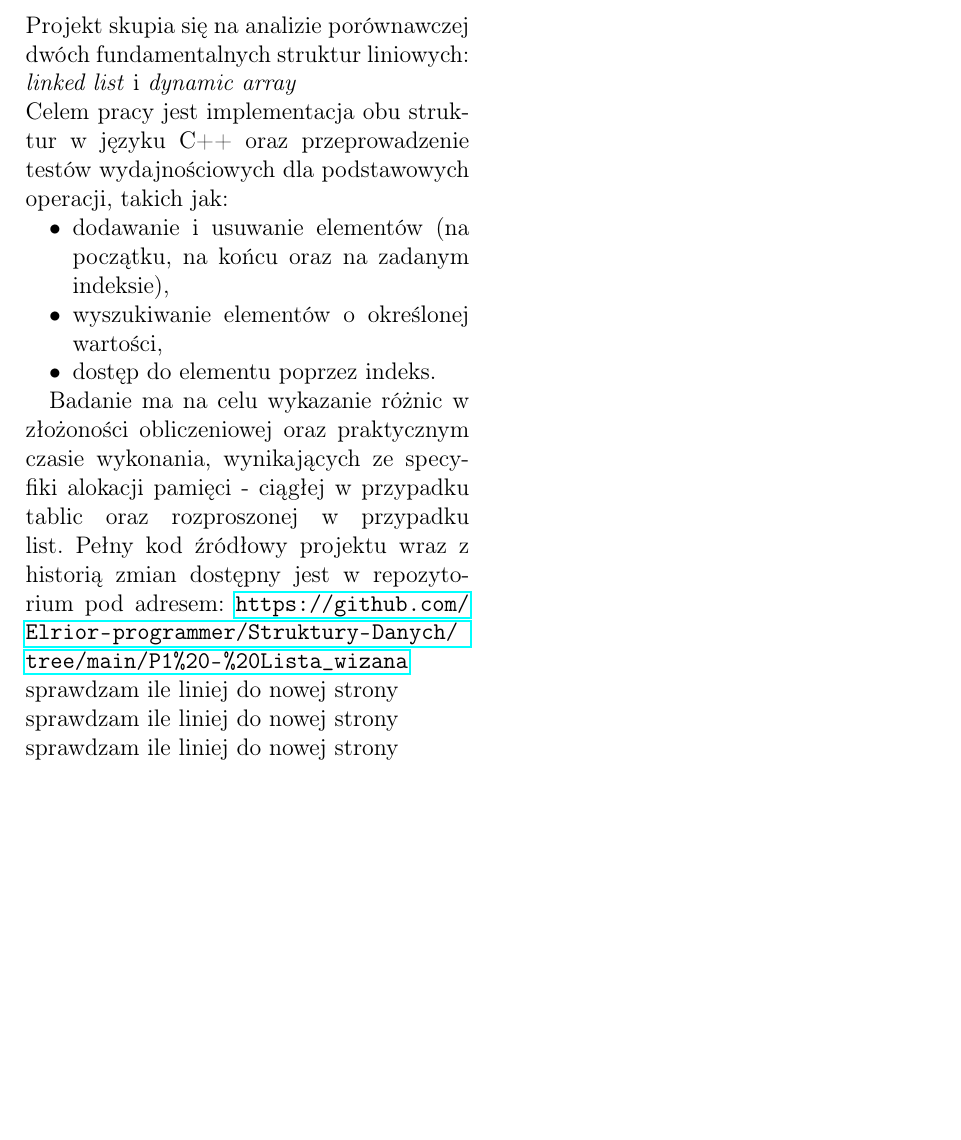
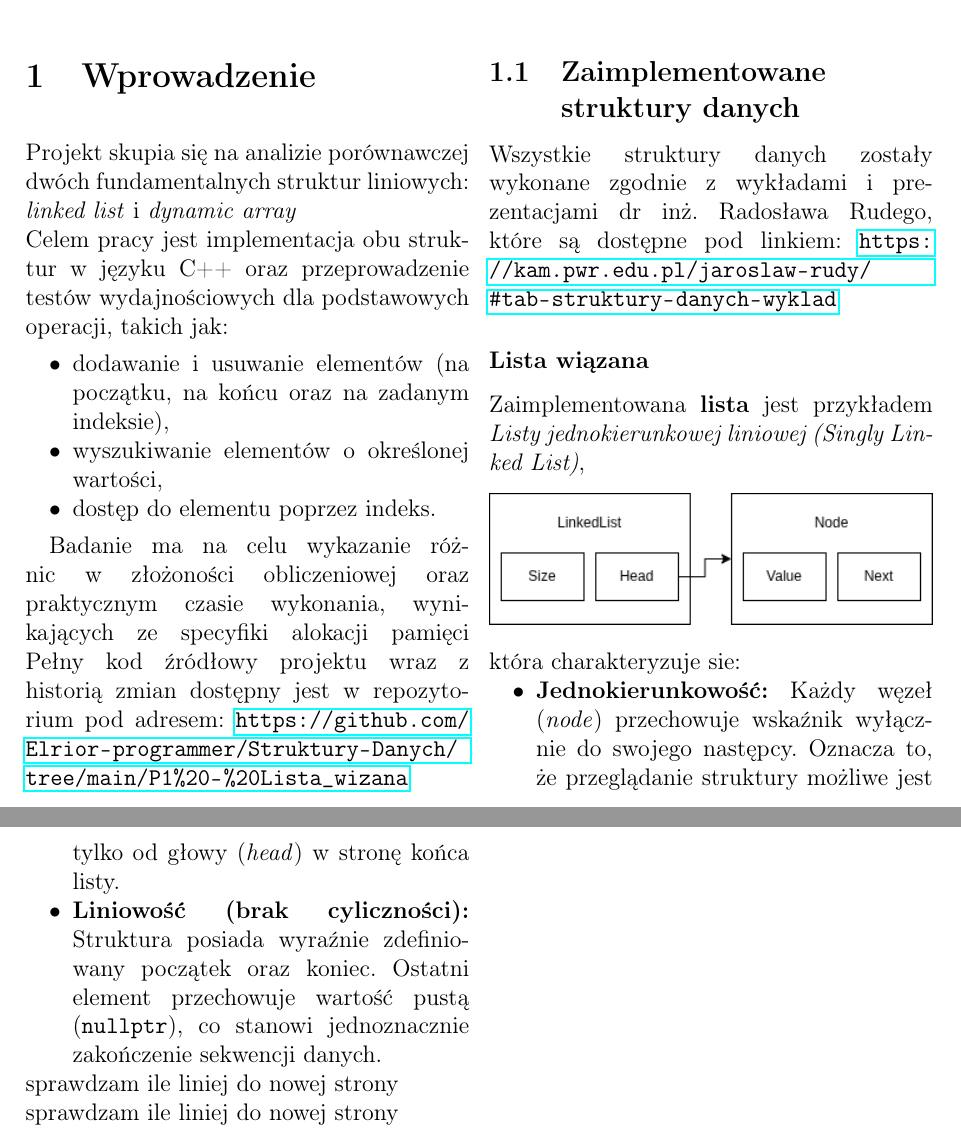
Before and after one commit to Elrior-programmer/Struktury-Danych, a LaTeX document (P1 - Lista_wizana/p1.tex): part of page 2 of 2 before the commit and two parts of pages 1 and 2 of 2 after it, the two joined at a grey line, cut at the place of the change, the shorter picture padded with empty space. Compiled offline with pdfLaTeX.

Commit message:
more work on raport

```diff
--- a/P1 - Lista_wizana/p1.tex
+++ b/P1 - Lista_wizana/p1.tex
@@ -11,6 +11,8 @@
 \usepackage{hyperref}
 \usepackage{bookmark}
 \usepackage{enumitem}
+\usepackage{titlesec}
+
 \title{
     \begin{center}
     \includegraphics[width=\textwidth]{fig/logo.png}
@@ -40,10 +42,29 @@ oraz przeprowadzenie testów wydajnościowych dla podstawowych operacji, takich
 \end{itemize}
 
 Badanie ma na celu wykazanie różnic w złożoności obliczeniowej oraz praktycznym czasie wykonania,
-wynikających ze specyfiki alokacji pamięci - ciągłej w przypadku tablic oraz rozproszonej w przypadku list.
+wynikających ze specyfiki alokacji pamięci
 Pełny kod źródłowy projektu wraz z historią zmian dostępny jest w repozytorium pod adresem:
 \url{https://github.com/Elrior-programmer/Struktury-Danych/tree/main/P1%20-%20Lista_wizana}
-sprawdzam ile liniej do nowej strony \\
+\subsection{Zaimplementowane \\ struktury danych}
+Wszystkie struktury danych zostały wykonane zgodnie z wykładami i prezentacjami dr inż. Radosława Rudego, które są dostępne pod linkiem:
+\url{https://kam.pwr.edu.pl/jaroslaw-rudy/#tab-struktury-danych-wyklad}
+\subsubsection*{Lista wiązana}
+Zaimplementowana \textbf{lista} jest przykładem \textit{Listy jednokierunkowej liniowej (Singly Linked List)},
+\begin{center}
+    \includegraphics[width=\linewidth]{fig/LinkedList.png}
+\end{center}
+która charakteryzuje sie:
+\begin{itemize}[nosep]
+\item \textbf{Jednokierunkowość:} Każdy węzeł (\textit{node})
+ przechowuje wskaźnik wyłącznie do swojego następcy.
+ Oznacza to, że przeglądanie struktury możliwe jest tylko od głowy (\textit{head})
+w stronę końca listy.
+
+\item \textbf{Liniowość (brak cyliczności):}
+Struktura posiada wyraźnie zdefiniowany początek oraz koniec.
+Ostatni element przechowuje wartość pustą (\texttt{nullptr}),
+co stanowi jednoznacznie zakończenie sekwencji danych.
+\end{itemize}
 sprawdzam ile liniej do nowej strony \\
 sprawdzam ile liniej do nowej strony \\
 \end{document}
```
Also changed, not shown: P1 - Lista_wizana/fig/LinkedList.png (added), P1 - Lista_wizana/fig/logo.png (added), 1 other file.
